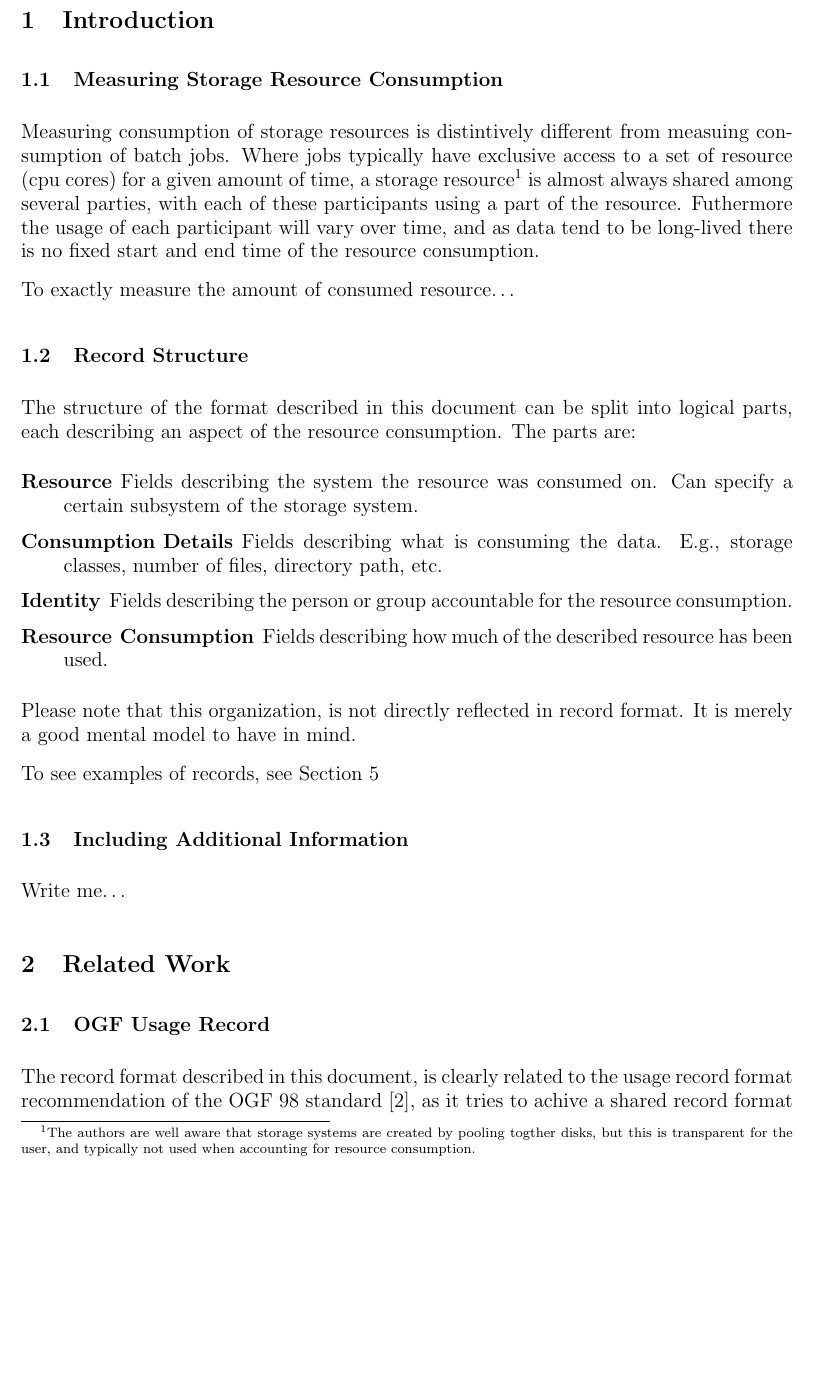
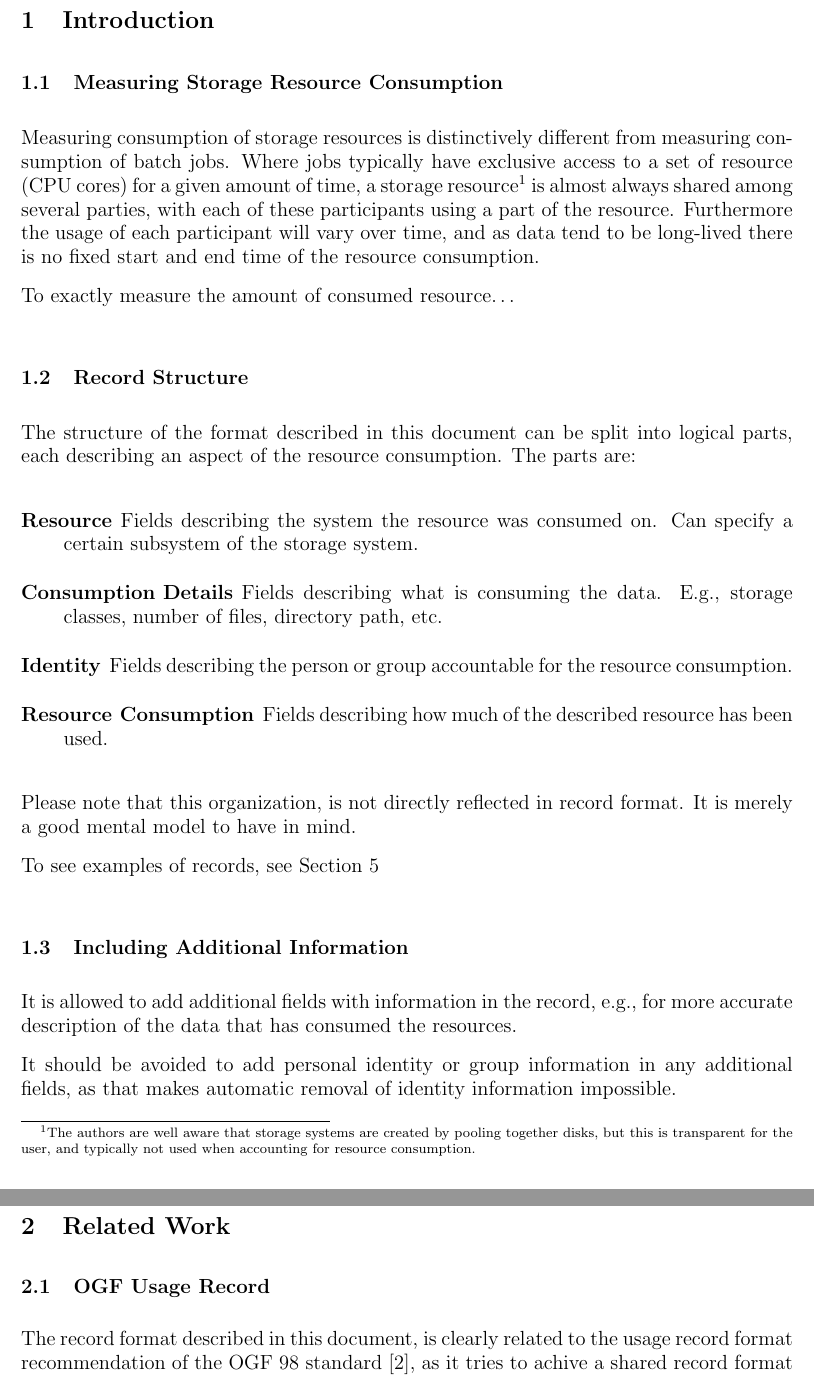
Before and after one commit to htj/storage-record-format, a LaTeX document (sr.tex, which reads intro.tex): part of page 3 of 12 before the commit and two parts of pages 3 and 4 of 12 after it, the two joined at a grey line, cut so that both start at the same text, the shorter picture padded with empty space. Compiled offline with pdfLaTeX.

Commit message:
add note about adding information to the record

```diff
--- a/intro.tex
+++ b/intro.tex
@@ -4,14 +4,14 @@
 \subsection{Measuring Storage Resource Consumption}
 
 % storeage resource intro
-Measuring consumption of storage resources is distintively different from
-measuing consumption of batch jobs. Where jobs typically have exclusive access
-to a set of resource (cpu cores) for a given amount of time, a storage
+Measuring consumption of storage resources is distinctively different from
+measuring consumption of batch jobs. Where jobs typically have exclusive access
+to a set of resource (CPU cores) for a given amount of time, a storage
 resource\footnote{The authors are well aware that storage systems are created
-by pooling togther disks, but this is transparent for the user, and typically
+by pooling together disks, but this is transparent for the user, and typically
 not used when accounting for resource consumption.} is almost always shared
 among several parties, with each of these participants using a part of the
-resource. Futhermore the usage of each participant will vary over time, and as
+resource. Furthermore the usage of each participant will vary over time, and as
 data tend to be long-lived there is no fixed start and end time of the resource
 consumption.
 
@@ -50,4 +50,9 @@ To see examples of records, see Section~\ref{sec:record-examples}
 
 \subsection{Including Additional Information}
 
-Write me\ldots
+It is allowed to add additional fields with information in the record, e.g.,
+for more accurate description of the data that has consumed the resources.
+
+It should be avoided to add personal identity or group information in any
+additional fields, as that makes automatic removal of identity information
+impossible.
```
